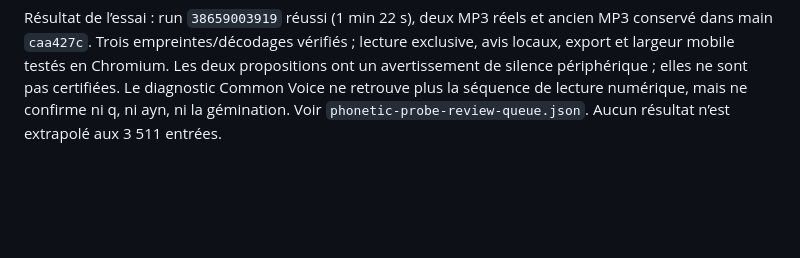
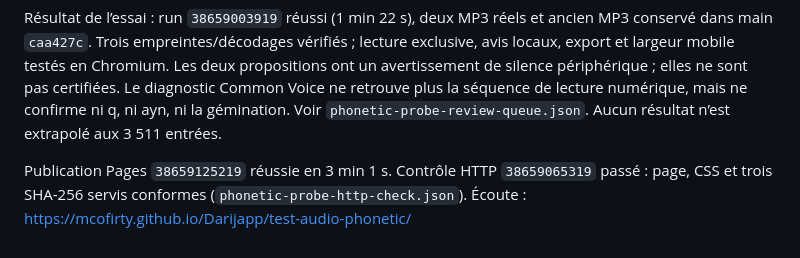
Before and after one commit to mcofirty/Darijapp, a Markdown page: docs/openai-tts/README.md, the part around the change. GitHub-like rendering; blank space fills up the shorter version.

```diff
--- a/docs/openai-tts/README.md
+++ b/docs/openai-tts/README.md
@@ -185,3 +185,8 @@ Les deux propositions ont un avertissement de silence périphérique ; elles ne
 sont pas certifiées. Le diagnostic Common Voice ne retrouve plus la séquence
 de lecture numérique, mais ne confirme ni q, ni ayn, ni la gémination. Voir
 `phonetic-probe-review-queue.json`. Aucun résultat n’est extrapolé aux 3 511 entrées.
+
+Publication Pages `38659125219` réussie en 3 min 1 s. Contrôle HTTP
+`38659065319` passé : page, CSS et trois SHA-256 servis conformes
+(`phonetic-probe-http-check.json`). Écoute :
+https://mcofirty.github.io/Darijapp/test-audio-phonetic/
```
Also changed, not shown: CLAUDE.md (+1 -1 lines), docs/historique.md (+2 -0 lines).
